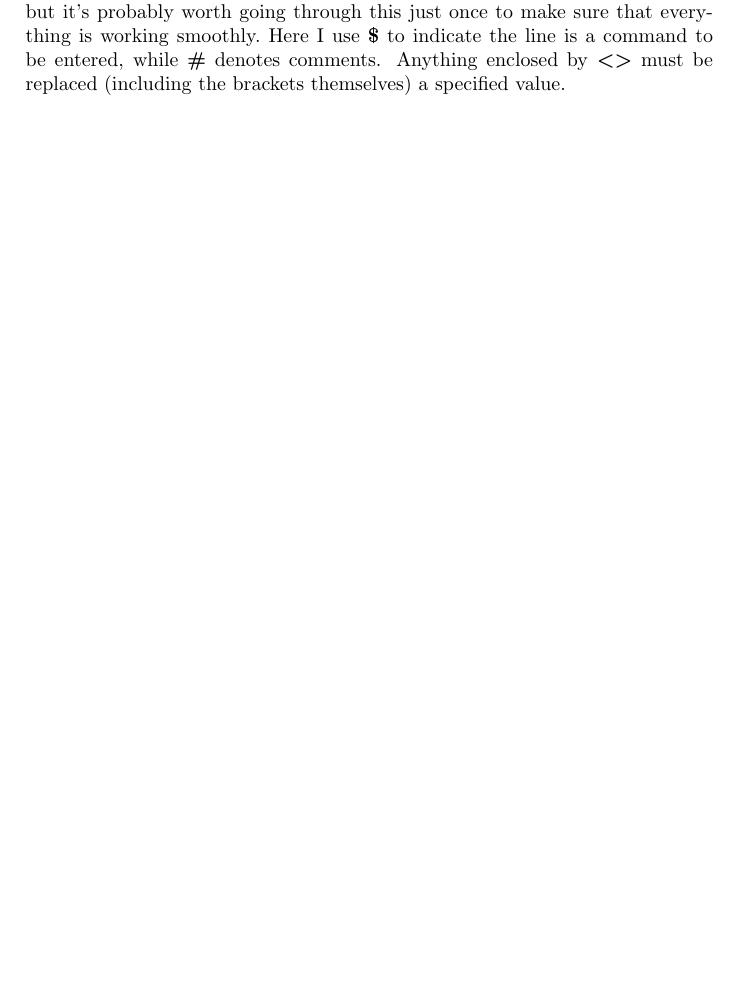
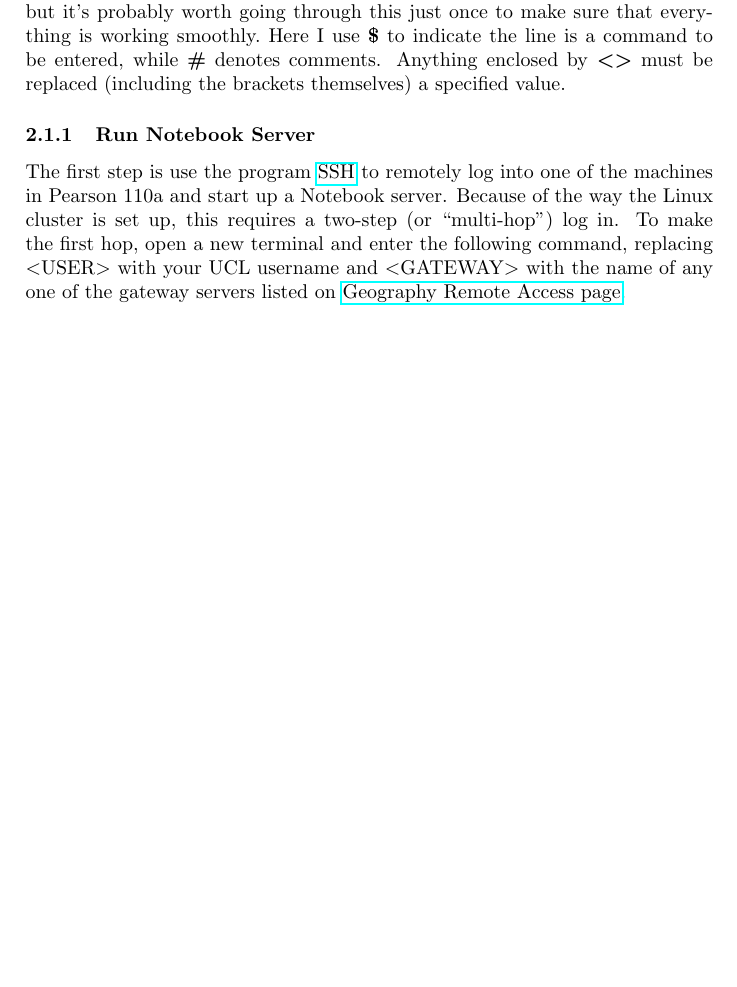
Before and after one commit to stainbank/remote_ipynb, a LaTeX document (remote_ipynb.tex): part of page 2 of 2, cut so that both start at the same text, the shorter picture padded with empty space. Compiled offline with pdfLaTeX.

Commit message:
Write Run Notebook Server section

```diff
--- a/remote_ipynb.tex
+++ b/remote_ipynb.tex
@@ -36,4 +36,10 @@ The section provides a very explicit set of instructions to get up and running w
 If you're familiar with the command-line interface then you could skip to \emph{Automatic}, where they're condensed to shell functions, but it's probably worth going through this just once to make sure that everything is working smoothly.~Here I use \textbf{\$} to indicate the line is a command to be entered, while~\textbf{\#} denotes comments.
 Anything enclosed by \textbf{\textless{}\textgreater{}} must be replaced (including the brackets themselves) a specified value.
 
+\subsubsection{Run Notebook Server}
+
+The first step is use the program \href{http://linuxcommand.org/man_pages/ssh1.html}{SSH}~to remotely log into one of the machines in Pearson 110a and start up a Notebook server.
+Because of the way the Linux cluster is set up, this requires a two-step (or ``multi-hop'') log in.
+To make the first hop, open a new terminal and enter the following command, replacing \textless{}USER\textgreater{} with your UCL username and~\textless{}GATEWAY\textgreater{} with the name of any one of the gateway servers listed on~\href{http://www.geog.ucl.ac.uk/resources/computer-support/linux-remote-access}{Geography Remote Access page}.
+
 \end{document}
```
